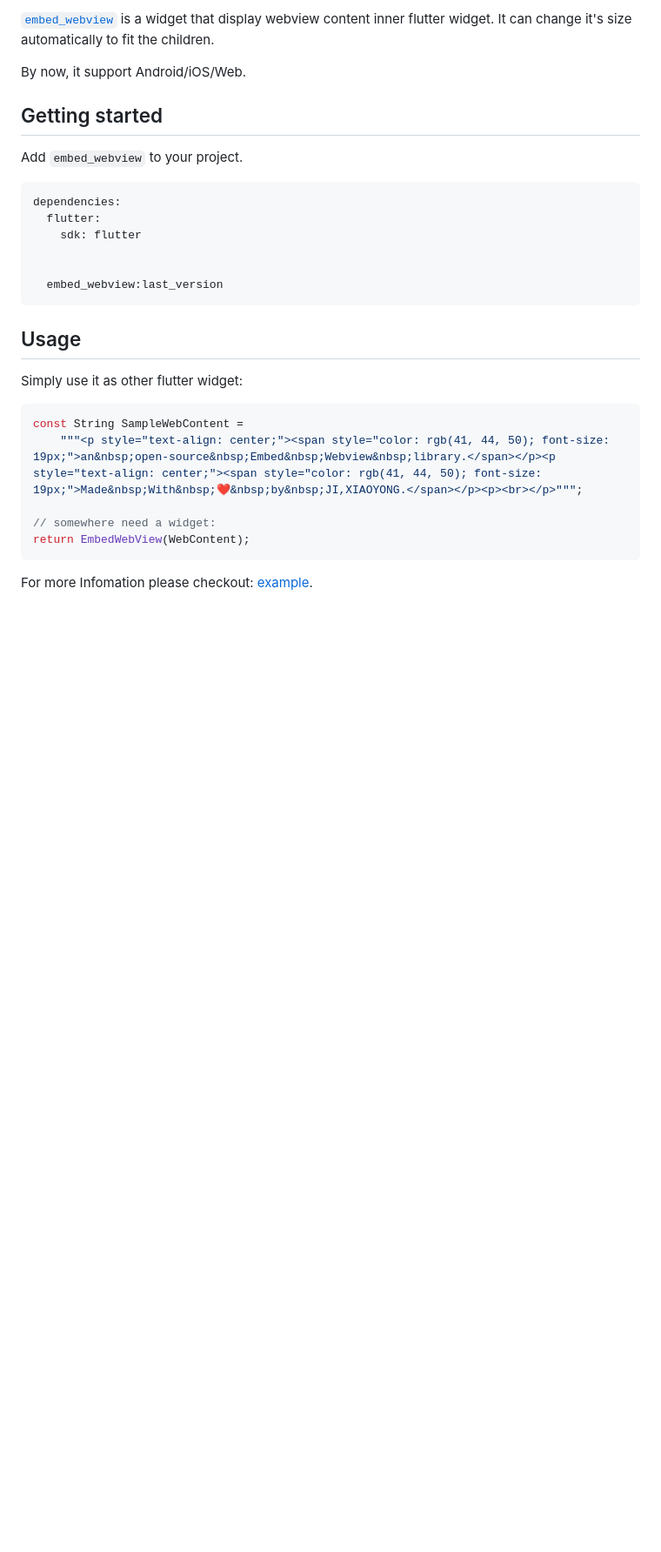
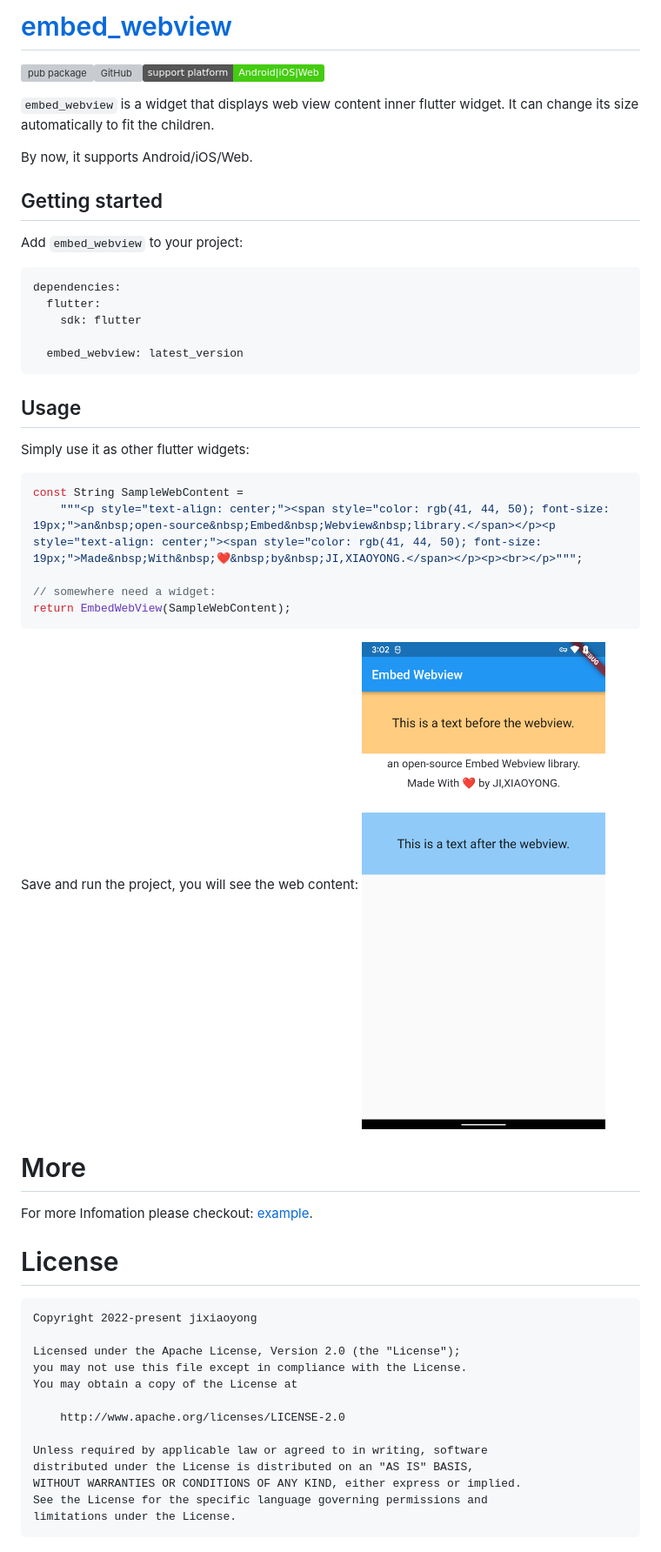
Before and after one commit to jixiaoyong/embed_webview, a Markdown page: README.md, the part around the change. Shown at 87% size. Drawn GitHub-style; pictures changed too: doc/img/screenshot.png (added); badges without logos; blank space fills up the shorter version; grey boxes are pictures that could not be loaded.

Commit message:
refactor: Optimize code and license

````diff
--- a/README.md
+++ b/README.md
@@ -1,30 +1,58 @@
-[`embed_webview`](https://github.com/jixiaoyong/embed_webview) is a widget that display webview content inner flutter widget. It can change it's size automatically to fit the children.
+# [embed_webview](https://github.com/jixiaoyong/embed_webview)
 
-By now, it support Android/iOS/Web.
+[![pub package](https://shields.io/pub/v/embed_webview.svg?style=flat&color=brightgreen)](https://pub.dev/packages/embed_webview)![GitHub](https://img.shields.io/github/license/jixiaoyong/embed_webview)![support platform](https://img.shields.io/badge/support%20platform-Android%7CiOS%7CWeb-brightgreen)
+
+`embed_webview` is a widget that displays web view content inner flutter widget. It can change its size automatically to fit the children.
+
+By now, it supports Android/iOS/Web.
+
+
 
 ## Getting started
 
-Add `embed_webview` to your project.
+Add `embed_webview` to your project:
 
 ```yaml
 dependencies:
   flutter:
     sdk: flutter
 
-
-  embed_webview:last_version
+  embed_webview: latest_version
 ```
 
 ## Usage
 
-Simply use it as other flutter widget:
+Simply use it as other flutter widgets:
 
 ```dart
 const String SampleWebContent =
     """<p style="text-align: center;"><span style="color: rgb(41, 44, 50); font-size: 19px;">an&nbsp;open-source&nbsp;Embed&nbsp;Webview&nbsp;library.</span></p><p style="text-align: center;"><span style="color: rgb(41, 44, 50); font-size: 19px;">Made&nbsp;With&nbsp;❤️&nbsp;by&nbsp;JI,XIAOYONG.</span></p><p><br></p>""";
 
 // somewhere need a widget:
-return EmbedWebView(WebContent);
+return EmbedWebView(SampleWebContent);
 ```
 
+Save and run the project, you will see the web content:
+![](./doc/img/screenshot.png)
+
+# More
+
 For more Infomation please checkout: [example](./example).
+
+# License
+
+```
+Copyright 2022-present jixiaoyong
+
+Licensed under the Apache License, Version 2.0 (the "License");
+you may not use this file except in compliance with the License.
+You may obtain a copy of the License at
+
+    http://www.apache.org/licenses/LICENSE-2.0
+
+Unless required by applicable law or agreed to in writing, software
+distributed under the License is distributed on an "AS IS" BASIS,
+WITHOUT WARRANTIES OR CONDITIONS OF ANY KIND, either express or implied.
+See the License for the specific language governing permissions and
+limitations under the License.
+```
````
Also changed, not shown: 19 other files.
